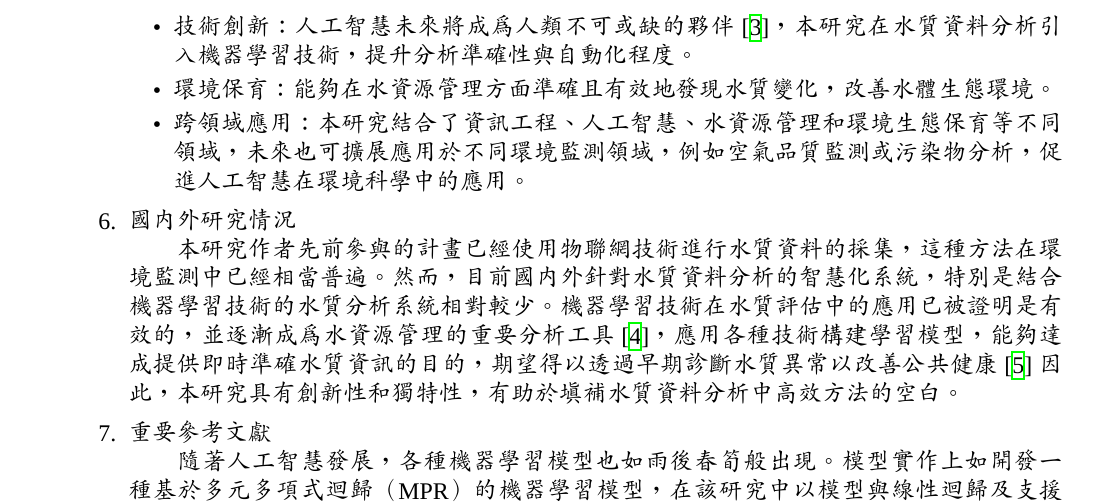
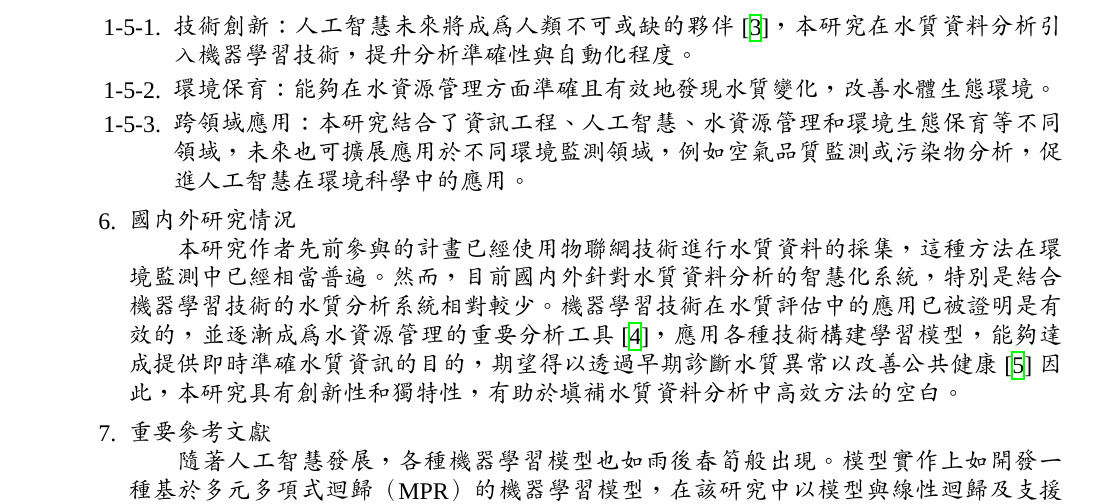
Before and after one commit to KageRyo/nstc-113-2813-C-025-017-E-report, a LaTeX document (report.tex): part of page 2 of 5, cut so that both start at the same text. Compiled offline with XeLaTeX; a missing font is replaced by an installed copy or a similar font.

Commit message:
feat: update label

```diff
--- a/report.tex
+++ b/report.tex
@@ -71,11 +71,11 @@
 　　透過實驗分析，我們發現［TODO］。這些結果有助於選擇最適合水質資料分析的機器學習模型，進一步提升水資源管理的準確度，為環境監測技術與未來相關研究的發展提供有效的參考依據。
 \item 預期影響性\\
 　　本研究的智慧化水質分析與評估系統結合了模型比較實驗與系統開發，有望在以下方面產生影響：
-    \begin{itemize}
-    \item 技術創新：人工智慧未來將成為人類不可或缺的夥伴\cite{ref3}，本研究在水質資料分析引入機器學習技術，提升分析準確性與自動化程度。
-    \item 環境保育：能夠在水資源管理方面準確且有效地發現水質變化，改善水體生態環境。
-    \item 跨領域應用：本研究結合了資訊工程、人工智慧、水資源管理和環境生態保育等不同領域，未來也可擴展應用於不同環境監測領域，例如空氣品質監測或污染物分析，促進人工智慧在環境科學中的應用。
-    \end{itemize}
+    \begin{enumerate}[label=1-5-\arabic*.]
+        \item 技術創新：人工智慧未來將成為人類不可或缺的夥伴\cite{ref3}，本研究在水質資料分析引入機器學習技術，提升分析準確性與自動化程度。
+        \item 環境保育：能夠在水資源管理方面準確且有效地發現水質變化，改善水體生態環境。
+        \item 跨領域應用：本研究結合了資訊工程、人工智慧、水資源管理和環境生態保育等不同領域，未來也可擴展應用於不同環境監測領域，例如空氣品質監測或污染物分析，促進人工智慧在環境科學中的應用。
+    \end{enumerate}
 \item 國內外研究情況\\
 　　本研究作者先前參與的計畫已經使用物聯網技術進行水質資料的採集，這種方法在環境監測中已經相當普遍。然而，目前國內外針對水質資料分析的智慧化系統，特別是結合機器學習技術的水質分析系統相對較少。機器學習技術在水質評估中的應用已被證明是有效的，並逐漸成為水資源管理的重要分析工具\cite{ref4}，應用各種技術構建學習模型，能夠達成提供即時準確水質資訊的目的，期望得以透過早期診斷水質異常以改善公共健康\cite{ref5}因此，本研究具有創新性和獨特性，有助於填補水質資料分析中高效方法的空白。
 \item 重要參考文獻\\
```
Also changed, not shown: report.pdf.
